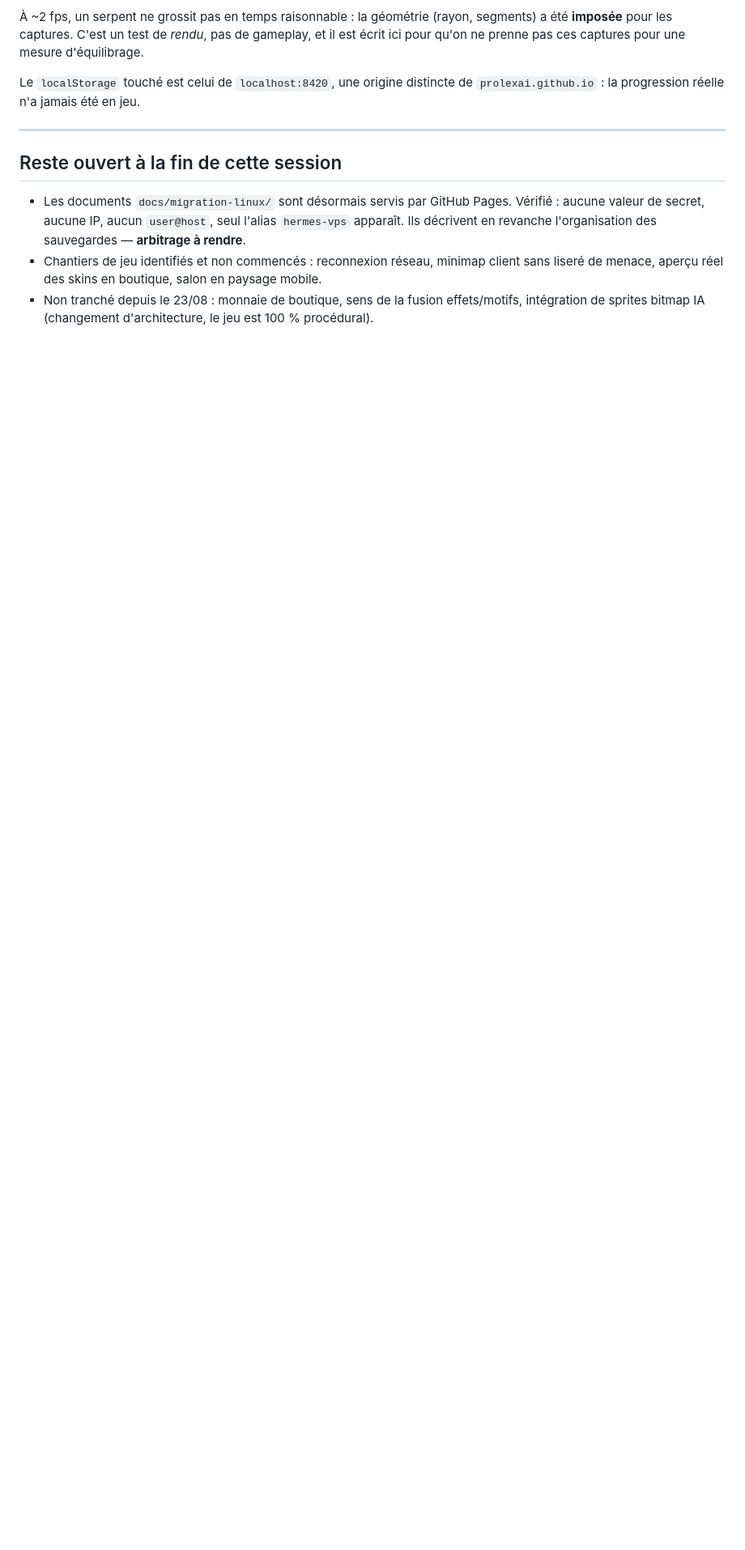
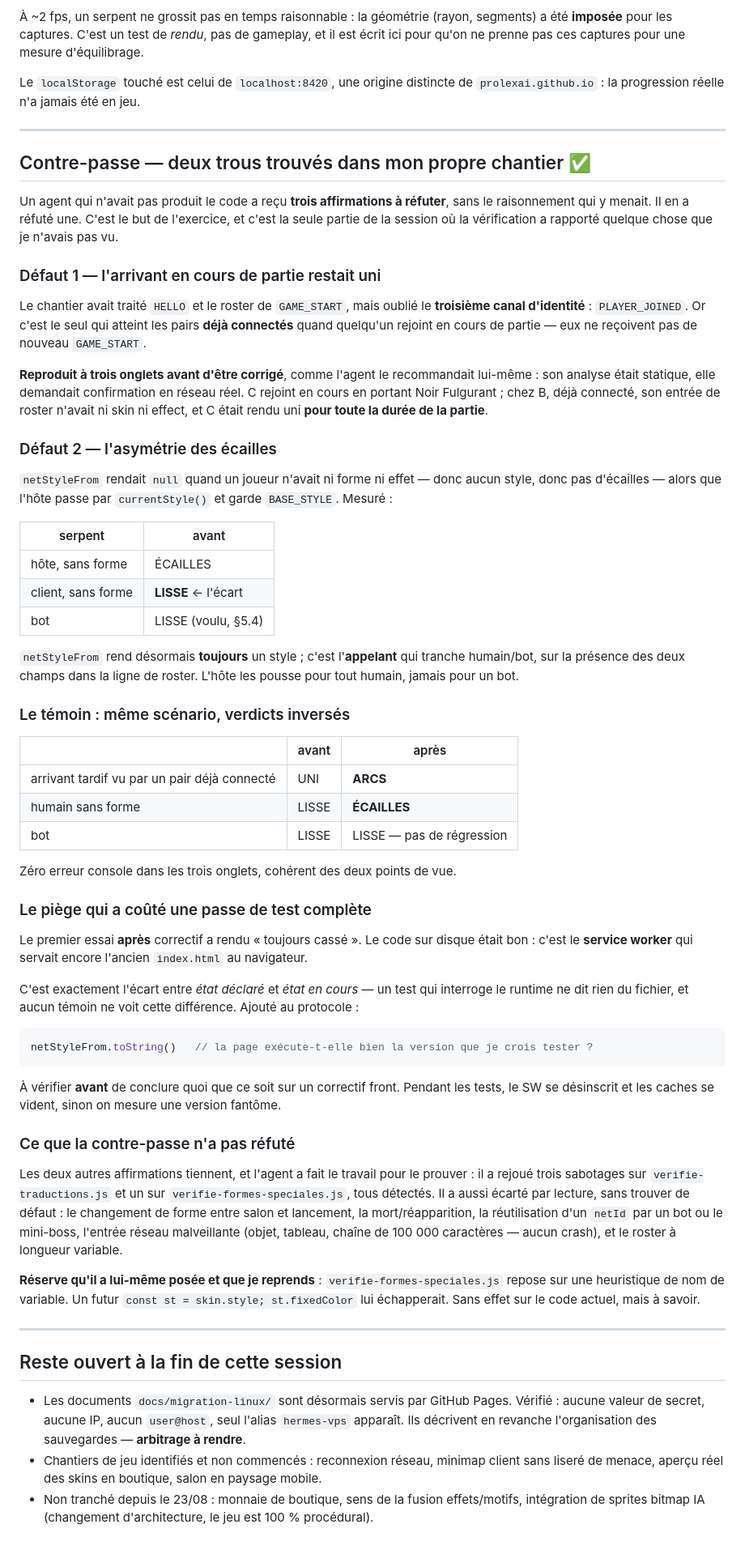
Before and after one commit to ProlexAi/mini-jeux, a Markdown page: JOURNAL/2026-09-07.md, the part around the change. Shown at 81% size. Rendered like a GitHub page; blank space fills up the shorter version.

Commit message:
Journal : la contre-passe, les deux trous qu'elle a trouves, et le piege du SW
Un agent qui n'avait pas produit le code a recu trois affirmations a refuter,
sans le raisonnement qui y menait. Il en a refute une. C'est la seule partie de
la session ou la verification a rapporte quelque chose que je n'avais pas vu.

Sont verses : les deux defauts, leur reproduction a trois onglets AVANT
correctif, le temoin apres correctif avec verdicts inverses, et ce que la
contre-passe n'a PAS pu refuter -- y compris les sabotages qu'elle a rejoues
elle-meme sur les deux controles.

Le piege du service worker est ecrit en detail parce qu'il coutera une passe de
test a quiconque l'ignore : le premier essai apres correctif a rendu "toujours
casse" alors que le fichier sur disque etait bon. C'est l'ecart entre etat
declare et etat en cours, et aucun temoin ne le voit.

Co-Authored-By: Claude Opus 5 <noreply@anthropic.com>

````diff
--- a/JOURNAL/2026-09-07.md
+++ b/JOURNAL/2026-09-07.md
@@ -432,6 +432,78 @@ Le `localStorage` touché est celui de `localhost:8420`, une origine distincte d
 
 ---
 
+## Contre-passe — deux trous trouvés dans mon propre chantier ✅
+
+Un agent qui n'avait pas produit le code a reçu **trois affirmations à réfuter**, sans le
+raisonnement qui y menait. Il en a réfuté une. C'est le but de l'exercice, et c'est la seule
+partie de la session où la vérification a rapporté quelque chose que je n'avais pas vu.
+
+### Défaut 1 — l'arrivant en cours de partie restait uni
+
+Le chantier avait traité `HELLO` et le roster de `GAME_START`, mais oublié le **troisième canal
+d'identité** : `PLAYER_JOINED`. Or c'est le seul qui atteint les pairs **déjà connectés** quand
+quelqu'un rejoint en cours de partie — eux ne reçoivent pas de nouveau `GAME_START`.
+
+**Reproduit à trois onglets avant d'être corrigé**, comme l'agent le recommandait lui-même : son
+analyse était statique, elle demandait confirmation en réseau réel. C rejoint en cours en portant
+Noir Fulgurant ; chez B, déjà connecté, son entrée de roster n'avait ni skin ni effect, et C était
+rendu uni **pour toute la durée de la partie**.
+
+### Défaut 2 — l'asymétrie des écailles
+
+`netStyleFrom` rendait `null` quand un joueur n'avait ni forme ni effet — donc aucun style, donc
+pas d'écailles — alors que l'hôte passe par `currentStyle()` et garde `BASE_STYLE`. Mesuré :
+
+| serpent | avant |
+|---|---|
+| hôte, sans forme | ÉCAILLES |
+| client, sans forme | **LISSE** ← l'écart |
+| bot | LISSE (voulu, §5.4) |
+
+`netStyleFrom` rend désormais **toujours** un style ; c'est l'**appelant** qui tranche humain/bot,
+sur la présence des deux champs dans la ligne de roster. L'hôte les pousse pour tout humain,
+jamais pour un bot.
+
+### Le témoin : même scénario, verdicts inversés
+
+| | avant | après |
+|---|---|---|
+| arrivant tardif vu par un pair déjà connecté | UNI | **ARCS** |
+| humain sans forme | LISSE | **ÉCAILLES** |
+| bot | LISSE | LISSE — pas de régression |
+
+Zéro erreur console dans les trois onglets, cohérent des deux points de vue.
+
+### Le piège qui a coûté une passe de test complète
+
+Le premier essai **après** correctif a rendu « toujours cassé ». Le code sur disque était bon :
+c'est le **service worker** qui servait encore l'ancien `index.html` au navigateur.
+
+C'est exactement l'écart entre *état déclaré* et *état en cours* — un test qui interroge le
+runtime ne dit rien du fichier, et aucun témoin ne voit cette différence. Ajouté au protocole :
+
+```js
+netStyleFrom.toString()   // la page exécute-t-elle bien la version que je crois tester ?
+```
+
+À vérifier **avant** de conclure quoi que ce soit sur un correctif front. Pendant les tests, le
+SW se désinscrit et les caches se vident, sinon on mesure une version fantôme.
+
+### Ce que la contre-passe n'a pas réfuté
+
+Les deux autres affirmations tiennent, et l'agent a fait le travail pour le prouver : il a rejoué
+trois sabotages sur `verifie-traductions.js` et un sur `verifie-formes-speciales.js`, tous
+détectés. Il a aussi écarté par lecture, sans trouver de défaut : le changement de forme entre
+salon et lancement, la mort/réapparition, la réutilisation d'un `netId` par un bot ou le
+mini-boss, l'entrée réseau malveillante (objet, tableau, chaîne de 100 000 caractères — aucun
+crash), et le roster à longueur variable.
+
+**Réserve qu'il a lui-même posée et que je reprends** : `verifie-formes-speciales.js` repose sur
+une heuristique de nom de variable. Un futur `const st = skin.style; st.fixedColor` lui
+échapperait. Sans effet sur le code actuel, mais à savoir.
+
+---
+
 ## Reste ouvert à la fin de cette session
 
 - Les documents `docs/migration-linux/` sont désormais servis par GitHub Pages. Vérifié :
````
